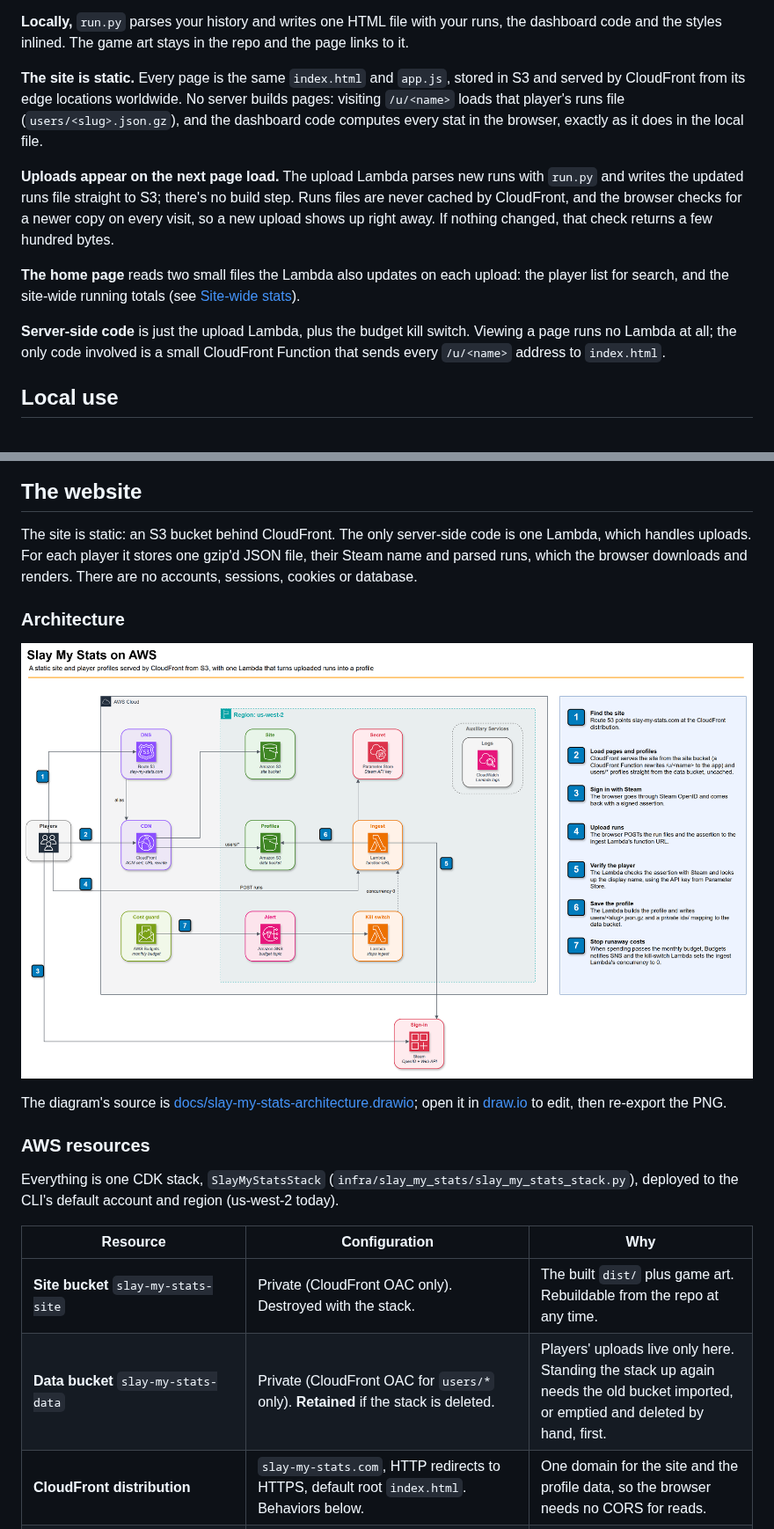
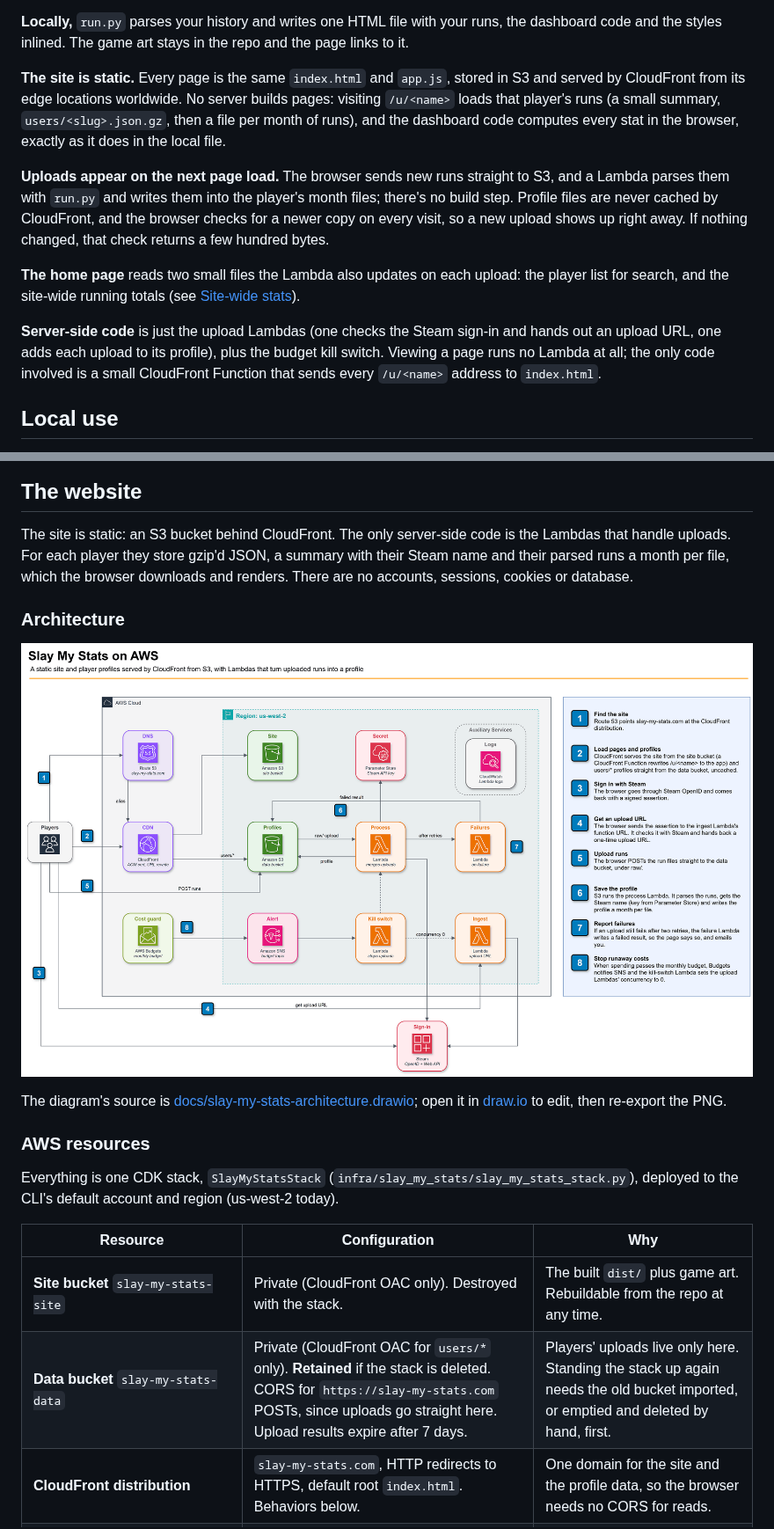
Before and after one commit to johnstonjesse329/slay-my-stats, a Markdown page: README.md, 2 parts joined by grey strips. Shown at 88% size. Drawn GitHub-style; pictures changed too: images/aws-architecture.png.

```diff
--- a/README.md
+++ b/README.md
@@ -135,19 +137,20 @@ the site always show the same numbers.
 styles inlined. The game art stays in the repo and the page links to it.
 
 **The site is static.** Every page is the same `index.html` and `app.js`, stored in S3 and served by CloudFront
-from its edge locations worldwide. No server builds pages: visiting `/u/<name>` loads that player's runs file
-(`users/<slug>.json.gz`), and the dashboard code computes every stat in the browser, exactly as it does in the
+from its edge locations worldwide. No server builds pages: visiting `/u/<name>` loads that player's runs (a small summary,
+`users/<slug>.json.gz`, then a file per month of runs), and the dashboard code computes every stat in the browser, exactly as it does in the
 local file.
 
-**Uploads appear on the next page load.** The upload Lambda parses new runs with `run.py` and writes the updated
-runs file straight to S3; there's no build step. Runs files are never cached by CloudFront, and the browser checks
-for a newer copy on every visit, so a new upload shows up right away. If nothing changed, that check returns a few
+**Uploads appear on the next page load.** The browser sends new runs straight to S3, and a Lambda parses them with
+`run.py` and writes them into the player's month files; there's no build step. Profile files are never cached by
+CloudFront, and the browser checks for a newer copy on every visit, so a new upload shows up right away. If nothing changed, that check returns a few
 hundred bytes.
 
 **The home page** reads two small files the Lambda also updates on each upload: the player list for search, and
 the site-wide running totals (see [Site-wide stats](#site-wide-stats)).
 
-**Server-side code** is just the upload Lambda, plus the budget kill switch. Viewing a page runs no Lambda at all;
+**Server-side code** is just the upload Lambdas (one checks the Steam sign-in and hands out an upload URL, one
+adds each upload to its profile), plus the budget kill switch. Viewing a page runs no Lambda at all;
 the only code involved is a small CloudFront Function that sends every `/u/<name>` address to `index.html`.
 
 ## Local use
@@ -180,13 +183,13 @@ flowchart LR
 
 ## The website
 
-The site is static: an S3 bucket behind CloudFront. The only server-side code is one Lambda, which handles
-uploads. For each player it stores one gzip'd JSON file, their Steam name and parsed runs, which the browser
-downloads and renders. There are no accounts, sessions, cookies or database.
+The site is static: an S3 bucket behind CloudFront. The only server-side code is the Lambdas that handle
+uploads. For each player they store gzip'd JSON, a summary with their Steam name and their parsed runs a month per
+file, which the browser downloads and renders. There are no accounts, sessions, cookies or database.
 
 ### Architecture
 
-![AWS architecture: Route 53 and CloudFront in front of two S3 buckets, an ingest Lambda that verifies Steam sign-in, and a budget kill switch](images/aws-architecture.png)
+![AWS architecture: Route 53 and CloudFront in front of two S3 buckets; an ingest Lambda that verifies the Steam sign-in and hands out upload URLs; a process Lambda that merges uploads, with a failure Lambda behind it; and a budget kill switch](images/aws-architecture.png)
 
 The diagram's source is [docs/slay-my-stats-architecture.drawio](docs/slay-my-stats-architecture.drawio); open it in
 [draw.io](https://app.diagrams.net/) to edit, then re-export the PNG.
@@ -199,7 +202,7 @@ the CLI's default account and region (us-west-2 today).
 | Resource | Configuration | Why |
 |----------|---------------|-----|
 | **Site bucket** `slay-my-stats-site` | Private (CloudFront OAC only). Destroyed with the stack. | The built `dist/` plus game art. Rebuildable from the repo at any time. |
-| **Data bucket** `slay-my-stats-data` | Private (CloudFront OAC for `users/*` only). **Retained** if the stack is deleted. | Players' uploads live only here. Standing the stack up again needs the old bucket imported, or emptied and deleted by hand, first. |
+| **Data bucket** `slay-my-stats-data` | Private (CloudFront OAC for `users/*` only). **Retained** if the stack is deleted. CORS for `https://slay-my-stats.com` POSTs, since uploads go straight here. Upload results expire after 7 days. | Players' uploads live only here. Standing the stack up again needs the old bucket imported, or emptied and deleted by hand, first. |
 | **CloudFront distribution** | `slay-my-stats.com`, HTTP redirects to HTTPS, default root `index.html`. Behaviors below. | One domain for the site and the profile data, so the browser needs no CORS for reads. |
 | **CloudFront Function** (`ProfileUrlRewriteFunction`) | Viewer request, JS 2.0. Sets the URI to `/index.html`. | Page URLs like `/u/<slug>` have no S3 object. Rewriting at the edge keeps the shareable URL in the address bar. Attached only to page behaviors, so asset requests never pay for it. |
 | **Route 53 A record** | Alias to the distribution, in an existing hosted zone. | The domain. The hosted zone is created outside CDK. |
```
Also changed, not shown: other parts of README.md (+89 -44 lines), 12 other files.
